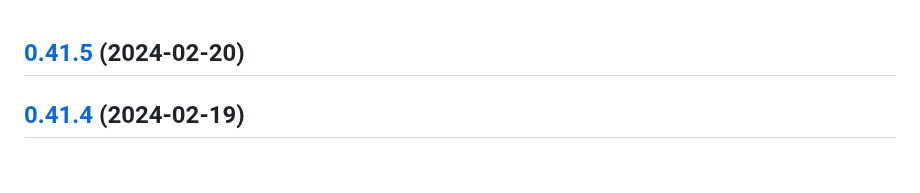
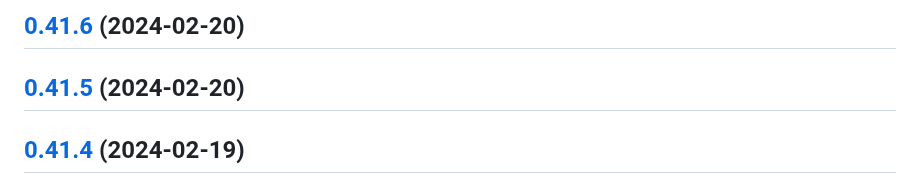
Before and after one commit to RouHim/sensor-bridge, a Markdown page: CHANGELOG.md, the part around the change. GitHub-like rendering.

Commit message:
chore(release): 0.41.6 [skip ci]
## [0.41.6](https://github.com/RouHim/sensor-bridge/compare/0.41.5...0.41.6) (2024-02-20)

```diff
--- a/CHANGELOG.md
+++ b/CHANGELOG.md
@@ -1,3 +1,5 @@
+## [0.41.6](https://github.com/RouHim/sensor-bridge/compare/0.41.5...0.41.6) (2024-02-20)
+
 ## [0.41.5](https://github.com/RouHim/sensor-bridge/compare/0.41.4...0.41.5) (2024-02-20)
 
 ## [0.41.4](https://github.com/RouHim/sensor-bridge/compare/0.41.3...0.41.4) (2024-02-19)
```
